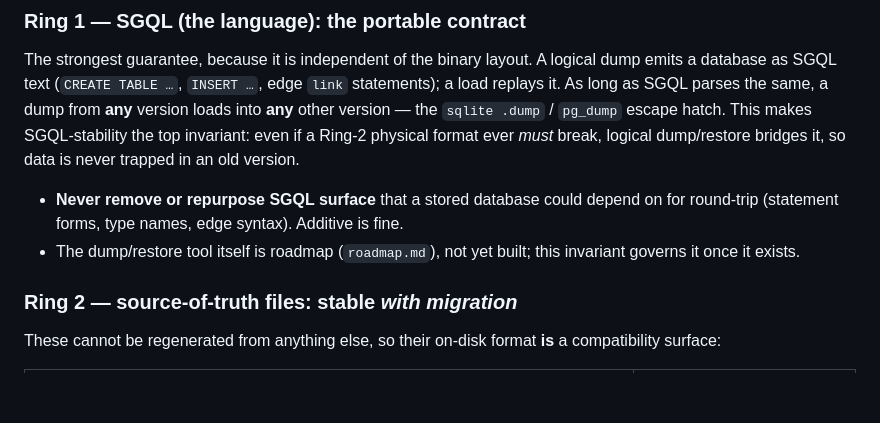
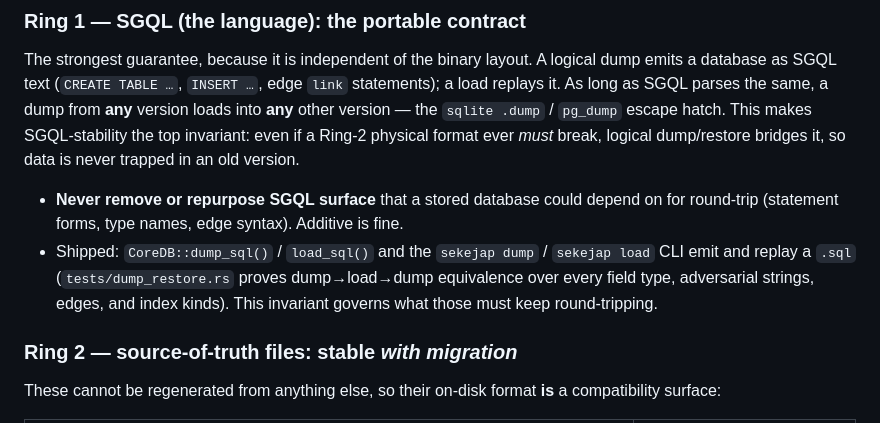
Before and after one commit to sekejapdb/sekejap, a Markdown page: docs/developer/invariants.md, the part around the change. Rendered like a GitHub page; blank space fills up the shorter version.

Commit message:
docs: mark SGQL dump/restore shipped (Ring 1 now real)

```diff
--- a/docs/developer/invariants.md
+++ b/docs/developer/invariants.md
@@ -381,8 +381,10 @@ data is never trapped in an old version.
 
 - **Never remove or repurpose SGQL surface** that a stored database could depend
   on for round-trip (statement forms, type names, edge syntax). Additive is fine.
-- The dump/restore tool itself is roadmap (`roadmap.md`), not yet built; this
-  invariant governs it once it exists.
+- Shipped: `CoreDB::dump_sql()` / `load_sql()` and the `sekejap dump` /
+  `sekejap load` CLI emit and replay a `.sql` (`tests/dump_restore.rs` proves
+  dump→load→dump equivalence over every field type, adversarial strings, edges,
+  and index kinds). This invariant governs what those must keep round-tripping.
 
 ### Ring 2 — source-of-truth files: stable *with migration*
 
```
Also changed, not shown: docs/developer/roadmap.md (+7 -5 lines).
